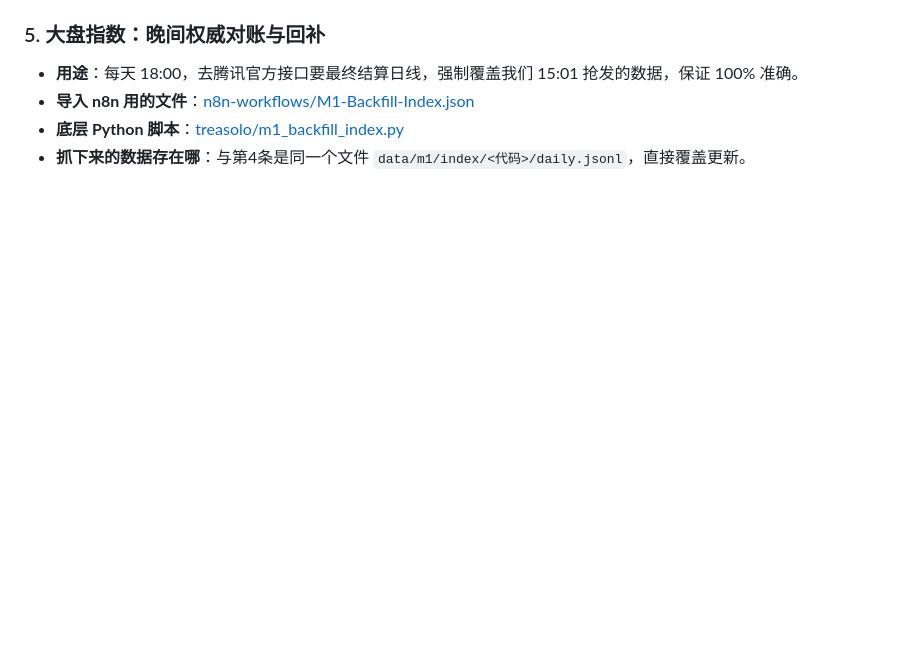
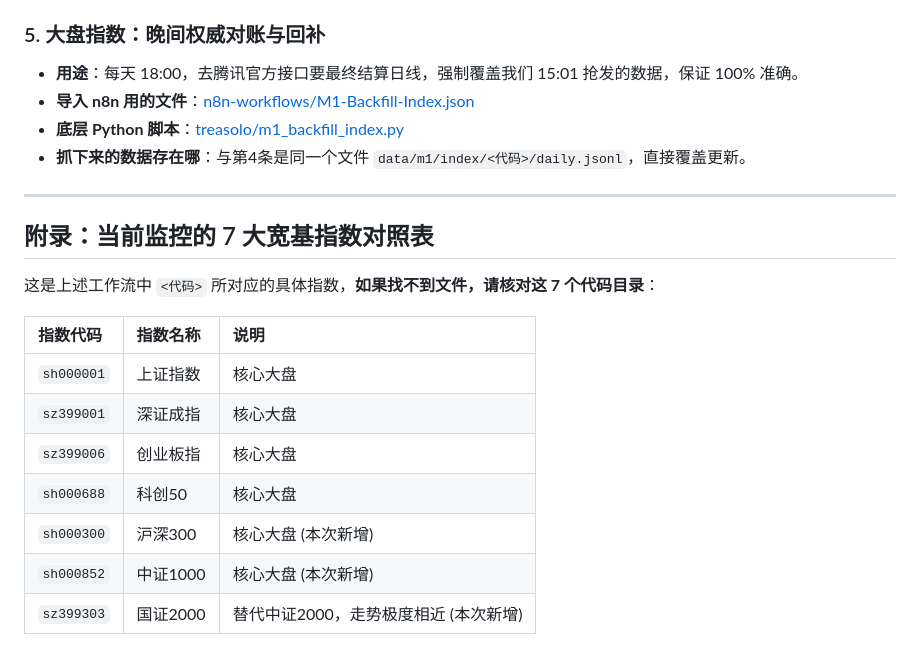
Before and after one commit to unana5577/a-stock-monitor, a Markdown page: docs/M1-Overview-Index.md, the part around the change. Rendered like a GitHub page; blank space fills up the shorter version.

Commit message:
docs: M1 全景卡补充7大指数的代码与名称对照表

```diff
--- a/docs/M1-Overview-Index.md
+++ b/docs/M1-Overview-Index.md
@@ -44,3 +44,19 @@
 - **导入 n8n 用的文件**：[n8n-workflows/M1-Backfill-Index.json](file:///Users/una5577/Documents/trae_projects/a-stock-monitor/n8n-workflows/M1-Backfill-Index.json)
 - **底层 Python 脚本**：[treasolo/m1_backfill_index.py](file:///Users/una5577/Documents/trae_projects/a-stock-monitor/treasolo/m1_backfill_index.py)
 - **抓下来的数据存在哪**：与第4条是同一个文件 `data/m1/index/<代码>/daily.jsonl`，直接覆盖更新。
+
+---
+
+## 附录：当前监控的 7 大宽基指数对照表
+
+这是上述工作流中 `<代码>` 所对应的具体指数，**如果找不到文件，请核对这 7 个代码目录**：
+
+| 指数代码 | 指数名称 | 说明 |
+| :--- | :--- | :--- |
+| `sh000001` | 上证指数 | 核心大盘 |
+| `sz399001` | 深证成指 | 核心大盘 |
+| `sz399006` | 创业板指 | 核心大盘 |
+| `sh000688` | 科创50 | 核心大盘 |
+| `sh000300` | 沪深300 | 核心大盘 (本次新增) |
+| `sh000852` | 中证1000 | 核心大盘 (本次新增) |
+| `sz399303` | 国证2000 | 替代中证2000，走势极度相近 (本次新增) |
```
